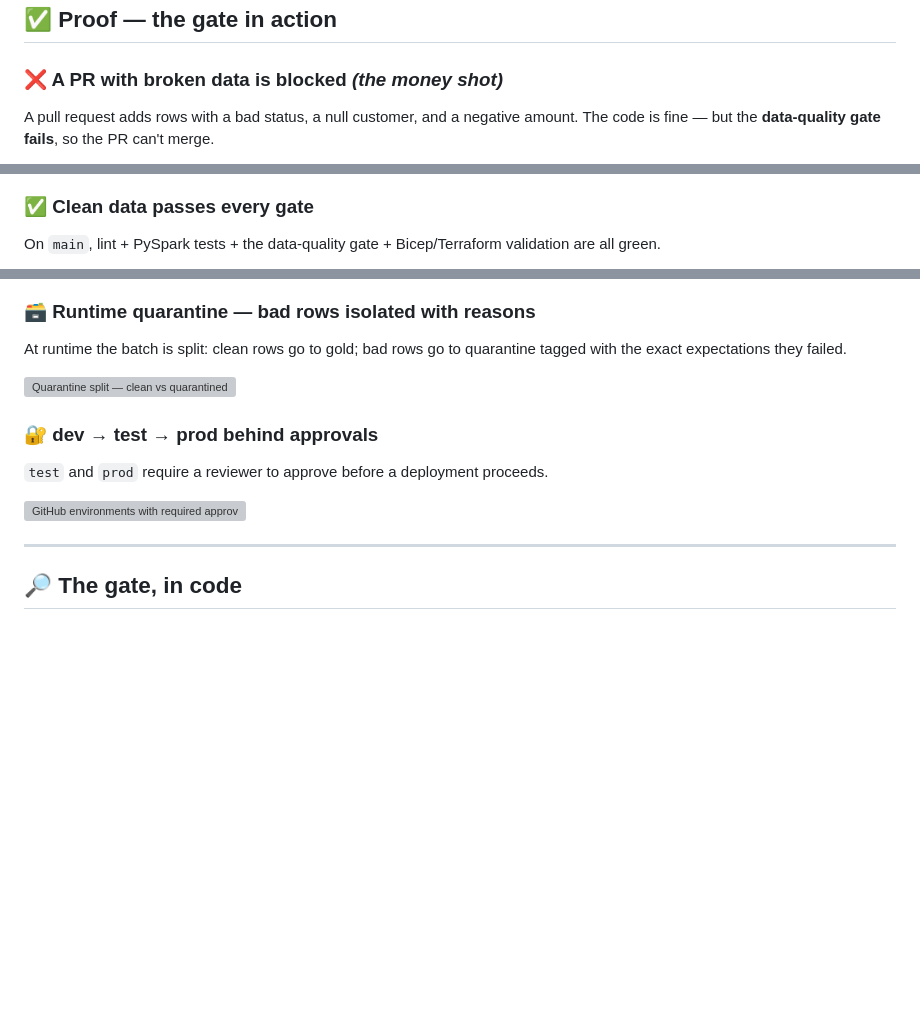
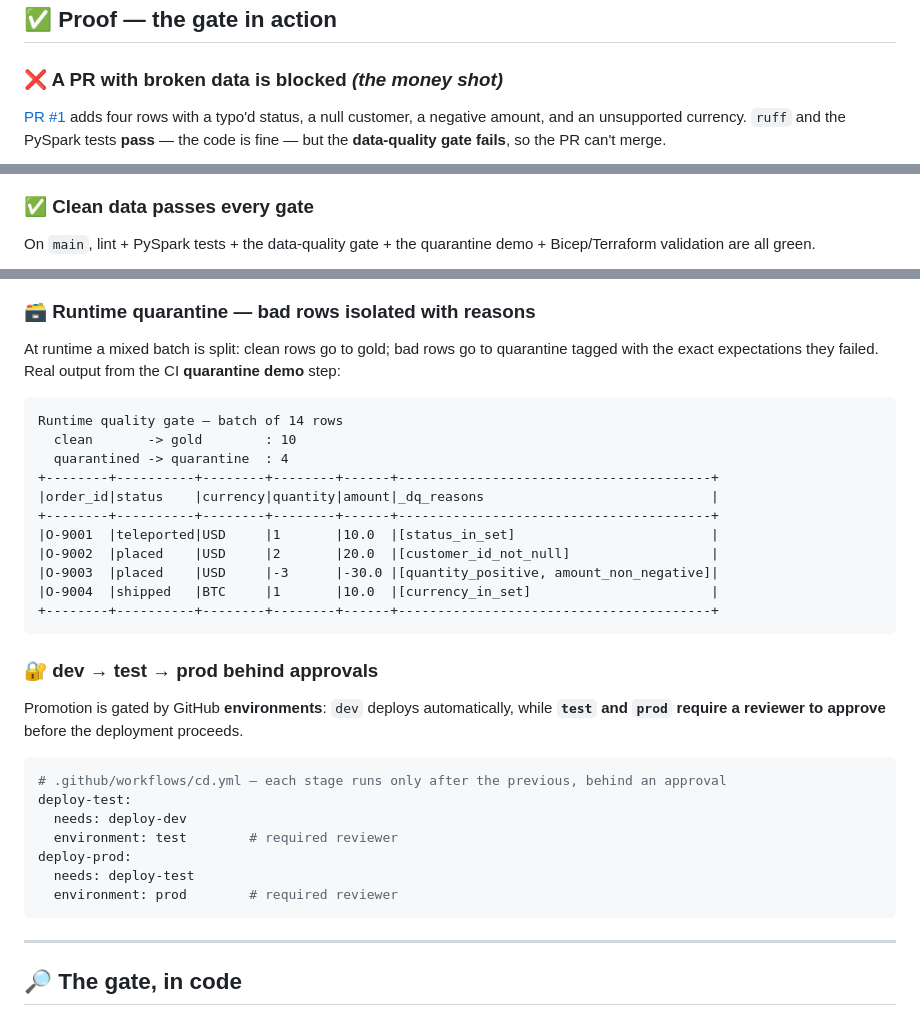
Before and after one commit to sourabhxmishra/dataops-lakehouse, a Markdown page: README.md, 3 parts joined by grey strips. Drawn GitHub-style; blank space fills up the shorter version; grey boxes are pictures that could not be loaded.

Commit message:
docs: add CI proof (green/red screenshots) + real gate & quarantine output

````diff
--- a/README.md
+++ b/README.md
@@ -76,6 +76,7 @@ flowchart LR
 ## ✅ Proof — the gate in action
 
 ### ❌ A PR with broken data is blocked *(the money shot)*
-A pull request adds rows with a bad status, a null customer, and a negative amount. The code is
-fine — but the **data-quality gate fails**, so the PR can't merge.
+[PR #1](https://github.com/sourabhxmishra/dataops-lakehouse/pull/1) adds four rows with a typo'd
+status, a null customer, a negative amount, and an unsupported currency. `ruff` and the PySpark
+tests **pass** — the code is fine — but the **data-quality gate fails**, so the PR can't merge.
 
@@ -83,4 +95,5 @@ fine — but the **data-quality gate fails**, so the PR can't merge.
 
 ### ✅ Clean data passes every gate
-On `main`, lint + PySpark tests + the data-quality gate + Bicep/Terraform validation are all green.
+On `main`, lint + PySpark tests + the data-quality gate + the quarantine demo + Bicep/Terraform
+validation are all green.
 
@@ -88,14 +101,35 @@ On `main`, lint + PySpark tests + the data-quality gate + Bicep/Terraform valida
 
 ### 🗃️ Runtime quarantine — bad rows isolated with reasons
-At runtime the batch is split: clean rows go to gold; bad rows go to quarantine tagged with the
-exact expectations they failed.
+At runtime a mixed batch is split: clean rows go to gold; bad rows go to quarantine tagged with the
+exact expectations they failed. Real output from the CI **quarantine demo** step:
 
-![Quarantine split — clean vs quarantined with reasons](docs/img/quarantine.png)
+```text
+Runtime quality gate — batch of 14 rows
+  clean       -> gold        : 10
+  quarantined -> quarantine  : 4
++--------+----------+--------+--------+------+----------------------------------------+
+|order_id|status    |currency|quantity|amount|_dq_reasons                             |
++--------+----------+--------+--------+------+----------------------------------------+
+|O-9001  |teleported|USD     |1       |10.0  |[status_in_set]                         |
+|O-9002  |placed    |USD     |2       |20.0  |[customer_id_not_null]                  |
+|O-9003  |placed    |USD     |-3      |-30.0 |[quantity_positive, amount_non_negative]|
+|O-9004  |shipped   |BTC     |1       |10.0  |[currency_in_set]                       |
++--------+----------+--------+--------+------+----------------------------------------+
+```
 
 ### 🔐 dev → test → prod behind approvals
-`test` and `prod` require a reviewer to approve before a deployment proceeds.
+Promotion is gated by GitHub **environments**: `dev` deploys automatically, while **`test` and
+`prod` require a reviewer to approve** before the deployment proceeds.
 
-![GitHub environments with required approvals](docs/img/environments.png)
+```yaml
+# .github/workflows/cd.yml — each stage runs only after the previous, behind an approval
+deploy-test:
+  needs: deploy-dev
+  environment: test        # required reviewer
+deploy-prod:
+  needs: deploy-test
+  environment: prod        # required reviewer
+```
 
 ---
 
````
Also changed, not shown: other parts of README.md (+13 -2 lines), docs/WALKTHROUGH.md (+9 -4 lines), docs/img/ci-green.png (added), docs/img/ci-red-gate.png (added).
